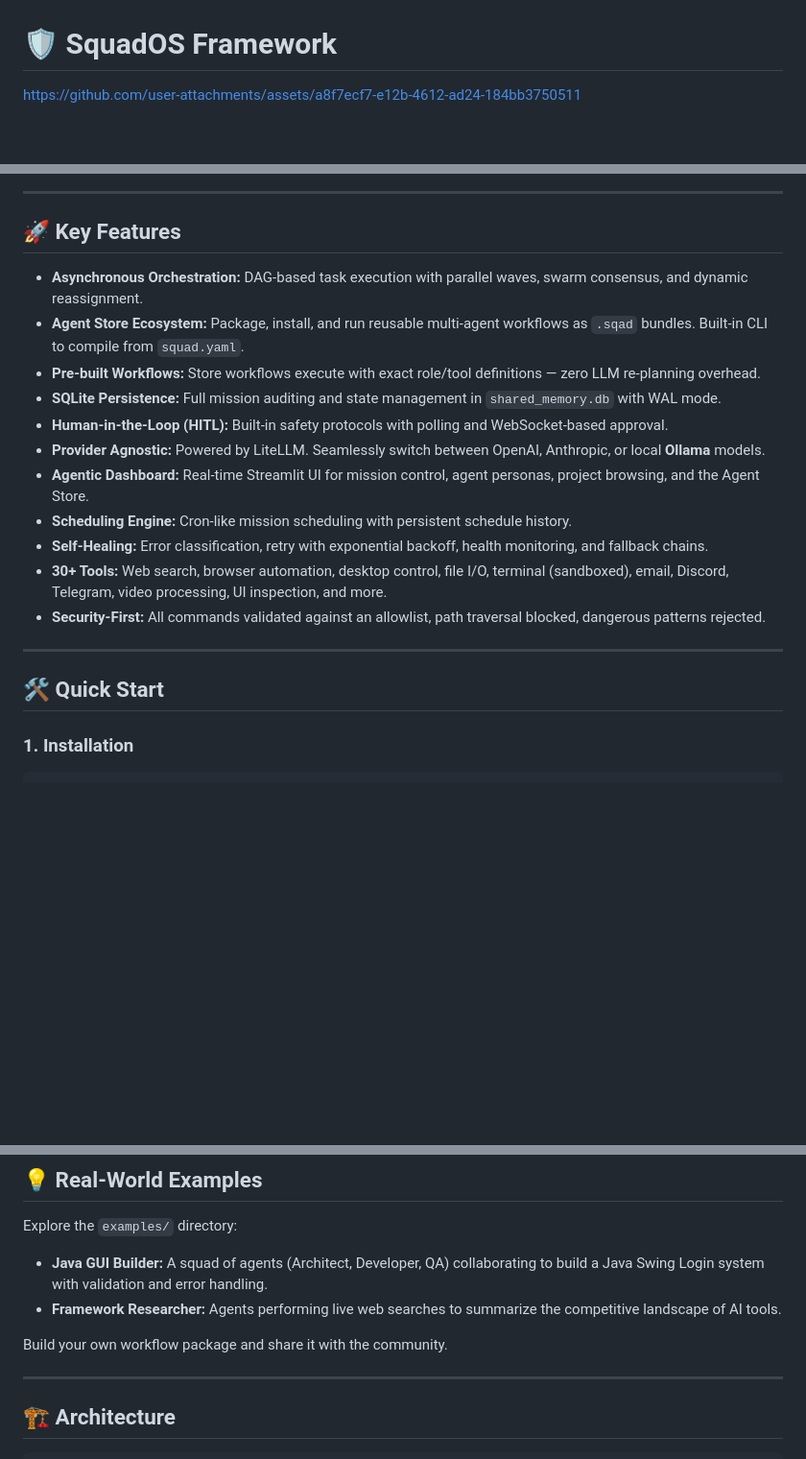
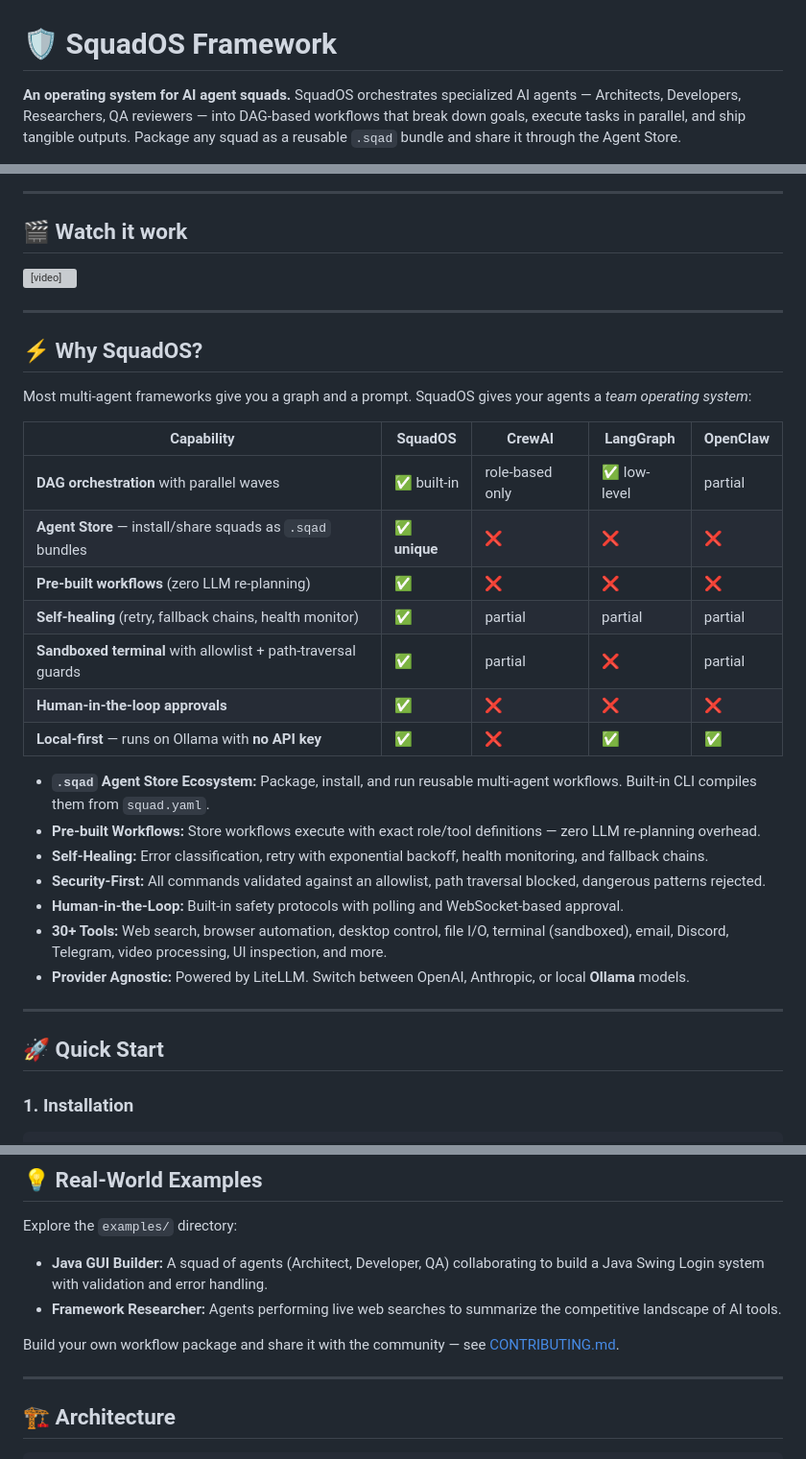
Before and after one commit to JOHN-REY-CARLO-A-GEMAO/squad-os, a Markdown page: README.md, 3 parts joined by grey strips. Shown at 96% size. Rendered like a GitHub page; blank space fills up the shorter version; grey boxes are pictures that could not be loaded.

```diff
--- a/README.md
+++ b/README.md
@@ -1,10 +1,6 @@
 # 🛡️ SquadOS Framework
 
-
-
-https://github.com/user-attachments/assets/a8f7ecf7-e12b-4612-ad24-184bb3750511
-
-
+**An operating system for AI agent squads.** SquadOS orchestrates specialized AI agents — Architects, Developers, Researchers, QA reviewers — into DAG-based workflows that break down goals, execute tasks in parallel, and ship tangible outputs. Package any squad as a reusable `.sqad` bundle and share it through the Agent Store.
 
 [![License](https://img.shields.io/badge/License-Apache%202.0-blue.svg)](https://opensource.org/licenses/Apache-2.0)
 [![Python](https://img.shields.io/badge/python-3.10%2B-blue)](https://www.python.org/)
@@ -16,23 +9,37 @@ Includes an **Agent Store** ecosystem for packaging, sharing, and deploying reus
 
 ---
 
-## 🚀 Key Features
+## 🎬 Watch it work
 
-- **Asynchronous Orchestration:** DAG-based task execution with parallel waves, swarm consensus, and dynamic reassignment.
-- **Agent Store Ecosystem:** Package, install, and run reusable multi-agent workflows as `.sqad` bundles. Built-in CLI to compile from `squad.yaml`.
-- **Pre-built Workflows:** Store workflows execute with exact role/tool definitions — zero LLM re-planning overhead.
-- **SQLite Persistence:** Full mission auditing and state management in `shared_memory.db` with WAL mode.
-- **Human-in-the-Loop (HITL):** Built-in safety protocols with polling and WebSocket-based approval.
-- **Provider Agnostic:** Powered by LiteLLM. Seamlessly switch between OpenAI, Anthropic, or local **Ollama** models.
-- **Agentic Dashboard:** Real-time Streamlit UI for mission control, agent personas, project browsing, and the Agent Store.
-- **Scheduling Engine:** Cron-like mission scheduling with persistent schedule history.
-- **Self-Healing:** Error classification, retry with exponential backoff, health monitoring, and fallback chains.
-- **30+ Tools:** Web search, browser automation, desktop control, file I/O, terminal (sandboxed), email, Discord, Telegram, video processing, UI inspection, and more.
-- **Security-First:** All commands validated against an allowlist, path traversal blocked, dangerous patterns rejected.
+<video src="assets/promo.mp4" controls muted></video>
 
 ---
 
-## 🛠️ Quick Start
+## ⚡ Why SquadOS?
+
+Most multi-agent frameworks give you a graph and a prompt. SquadOS gives your agents a *team operating system*:
+
+| Capability | SquadOS | CrewAI | LangGraph | OpenClaw |
+|---|---|---|---|---|
+| **DAG orchestration** with parallel waves | ✅ built-in | role-based only | ✅ low-level | partial |
+| **Agent Store** — install/share squads as `.sqad` bundles | ✅ **unique** | ❌ | ❌ | ❌ |
+| **Pre-built workflows** (zero LLM re-planning) | ✅ | ❌ | ❌ | ❌ |
+| **Self-healing** (retry, fallback chains, health monitor) | ✅ | partial | partial | partial |
+| **Sandboxed terminal** with allowlist + path-traversal guards | ✅ | partial | ❌ | partial |
+| **Human-in-the-loop approvals** | ✅ | ❌ | ❌ | ❌ |
+| **Local-first** — runs on Ollama with **no API key** | ✅ | ❌ | ✅ | ✅ |
+
+- **`.sqad` Agent Store Ecosystem:** Package, install, and run reusable multi-agent workflows. Built-in CLI compiles them from `squad.yaml`.
+- **Pre-built Workflows:** Store workflows execute with exact role/tool definitions — zero LLM re-planning overhead.
+- **Self-Healing:** Error classification, retry with exponential backoff, health monitoring, and fallback chains.
+- **Security-First:** All commands validated against an allowlist, path traversal blocked, dangerous patterns rejected.
+- **Human-in-the-Loop:** Built-in safety protocols with polling and WebSocket-based approval.
+- **30+ Tools:** Web search, browser automation, desktop control, file I/O, terminal (sandboxed), email, Discord, Telegram, video processing, UI inspection, and more.
+- **Provider Agnostic:** Powered by LiteLLM. Switch between OpenAI, Anthropic, or local **Ollama** models.
+
+---
+
+## 🚀 Quick Start
 
 ### 1. Installation
 
@@ -164,7 +171,7 @@ Explore the `examples/` directory:
 - **Java GUI Builder:** A squad of agents (Architect, Developer, QA) collaborating to build a Java Swing Login system with validation and error handling.
 - **Framework Researcher:** Agents performing live web searches to summarize the competitive landscape of AI tools.
 
-Build your own workflow package and share it with the community.
+Build your own workflow package and share it with the community — see [CONTRIBUTING.md](CONTRIBUTING.md).
 
 ---
 
```
Also changed, not shown: other parts of README.md (+1 -4 lines), .github/ISSUE_TEMPLATE/bug_report.md (added, +32 -0 lines), .github/ISSUE_TEMPLATE/feature_request.md (added, +19 -0 lines), .github/PULL_REQUEST_TEMPLATE.md (added, +23 -0 lines), assets/social-preview.png (added), 11 other files.
